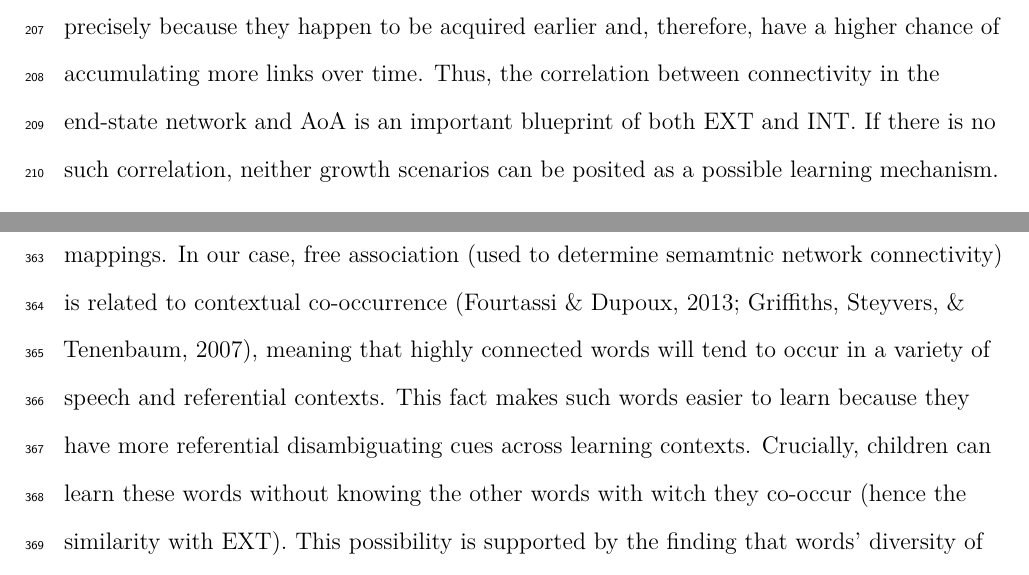
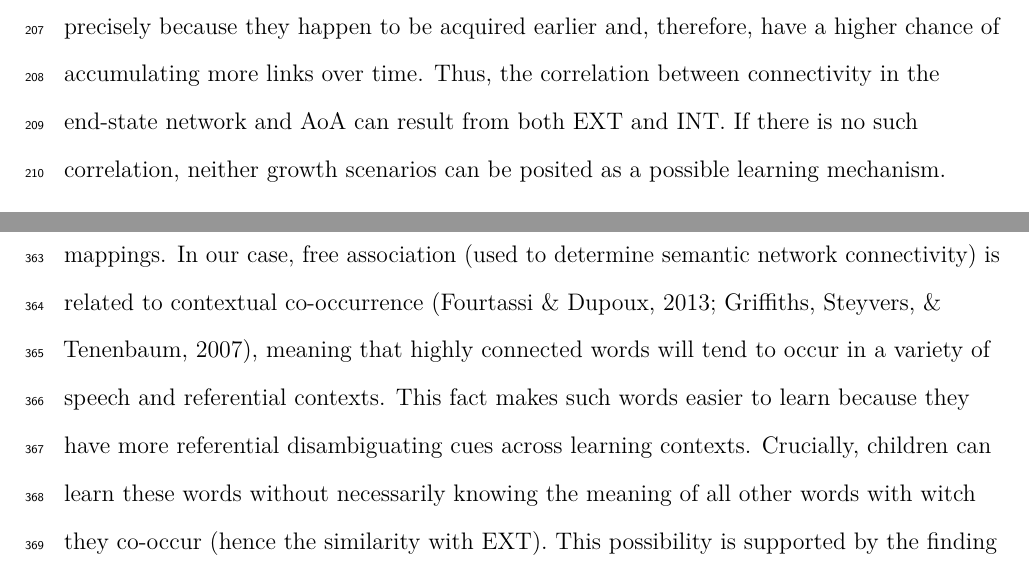
Before and after one commit to afourtassi/networks, a LaTeX paper (journal/ms.tex): two parts of pages 11 and 21 of 27, joined at a grey line, cut so that both start at the same text. Compiled offline with pdfLaTeX.

Commit message:
minor corrections

```diff
--- a/journal/ms.tex
+++ b/journal/ms.tex
@@ -487,9 +487,9 @@ learning, not the other way around. Some words end up being highly
 connected in the global network precisely because they happen to be
 acquired earlier and, therefore, have a higher chance of accumulating
 more links over time. Thus, the correlation between connectivity in the
-end-state network and AoA is an important blueprint of both EXT and INT.
-If there is no such correlation, neither growth scenarios can be posited
-as a possible learning mechanism.
+end-state network and AoA can result from both EXT and INT. If there is
+no such correlation, neither growth scenarios can be posited as a
+possible learning mechanism.
 
 Figure \ref{fig:corrAll} shows how the age of production and
 comprehension for each word varies as a function of its degree (or
@@ -788,17 +788,17 @@ naming situation can be ambiguous (e.g., when the word \enquote{ball} is
 heard for the first time in the presence of both a ball and a chair),
 but hearing the same word in a diversity of semantic contexts allows the
 learner to narrow down the set of possible word-object mappings. In our
-case, free association (used to determine semamtnic network
-connectivity) is related to contextual co-occurrence (Fourtassi \&
-Dupoux, 2013; Griffiths, Steyvers, \& Tenenbaum, 2007), meaning that
-highly connected words will tend to occur in a variety of speech and
-referential contexts. This fact makes such words easier to learn because
-they have more referential disambiguating cues across learning contexts.
-Crucially, children can learn these words without knowing the other
-words with witch they co-occur (hence the similarity with EXT). This
-possibility is supported by the finding that words' diversity of
-occurrence in child directed speech predicts their age of learning
-(Hills et al., 2010).
+case, free association (used to determine semantic network connectivity)
+is related to contextual co-occurrence (Fourtassi \& Dupoux, 2013;
+Griffiths, Steyvers, \& Tenenbaum, 2007), meaning that highly connected
+words will tend to occur in a variety of speech and referential
+contexts. This fact makes such words easier to learn because they have
+more referential disambiguating cues across learning contexts.
+Crucially, children can learn these words without necessarily knowing
+the meaning of all other words with witch they co-occur (hence the
+similarity with EXT). This possibility is supported by the finding that
+words' diversity of occurrence in child directed speech predicts their
+age of learning (Hills et al., 2010).
 
 In the phonological case, network growth according to EXT is also
 compatible with a scenario whereby children are tracking lwo level
```
Also changed, not shown: journal/figs/plot_degree.pdf, journal/figs/plot_static_preds_all.pdf, journal/ms.pdf, journal/ms_files/figure-latex/corrAll-1.pdf, journal/ms_files/figure-latex/corrAll-1.png, journal/ms_files/figure-latex/degreeDist-1.pdf, journal/ms_files/figure-latex/growthPred-1.pdf, journal/ms_files/figure-latex/staticAll-1.pdf, journal/ms_files/figure-latex/staticPred-1.pdf, journal/ms.tex (2 more changed lines), 1 other file.
